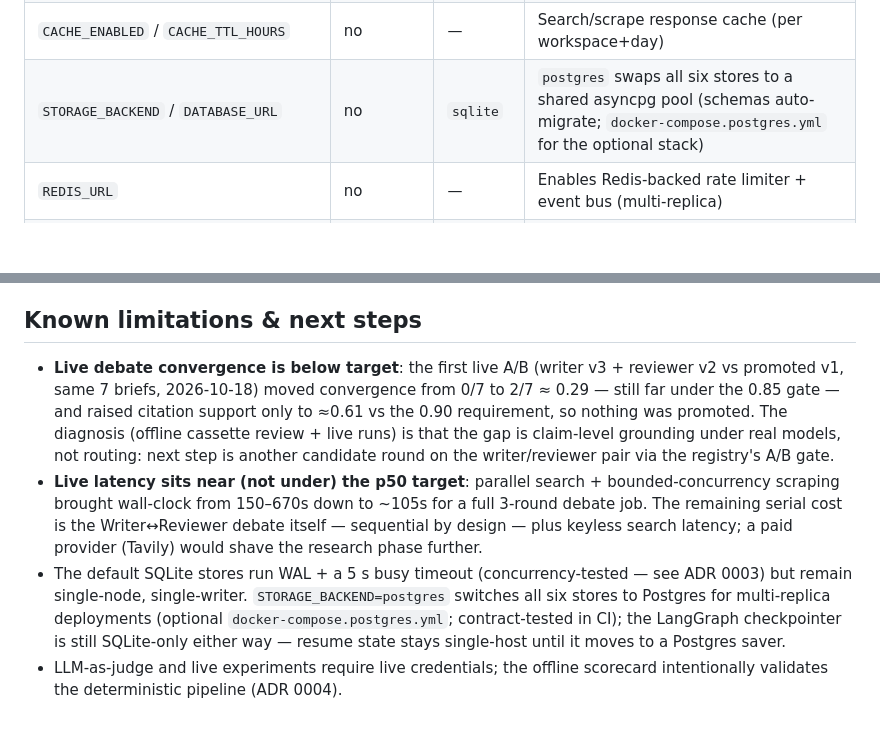
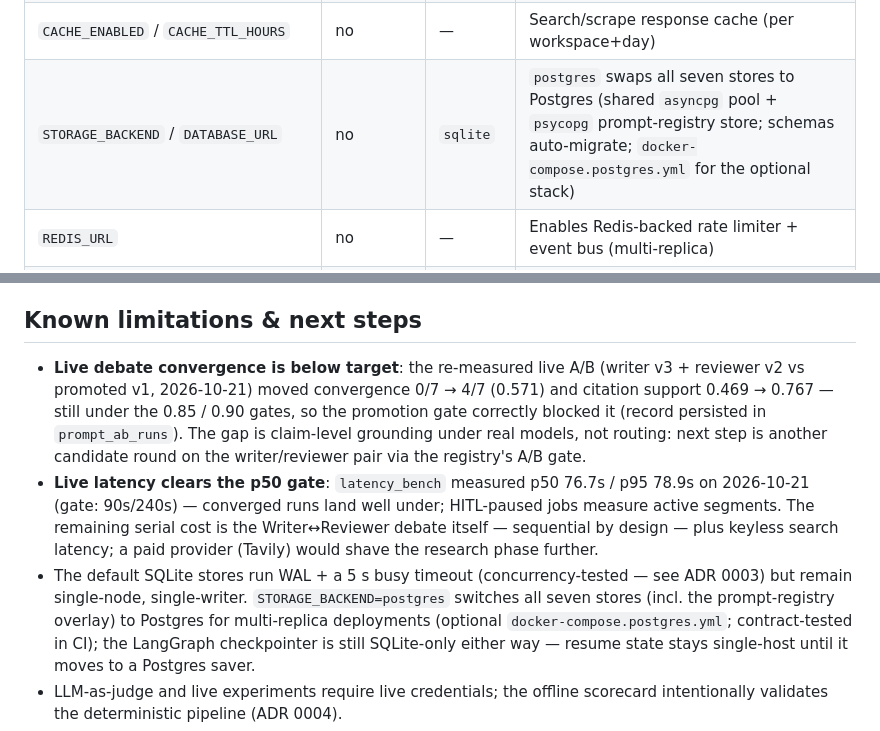
Before and after one commit to kanderson-ai-dev/langgraph-multiagent-orchestrator, a Markdown page: README.md, 2 parts joined by grey strips. Drawn GitHub-style; blank space fills up the shorter version.

Commit message:
docs(readme): sync limitations with measured live numbers + store count
- Live convergence bullet now carries the 2026-10-21 re-measurement
  (0/7 -> 4/7, citation 0.469 -> 0.767, gate-blocked, record persisted).
- Latency bullet: p50 76.7s / p95 78.9s measured — the p50 gate clears;
  residual text reworded to what actually remains (serial debate +
  keyless search).
- STORAGE_BACKEND row + limitations: six stores -> seven (the
  prompt-registry overlay moved behind the protocol too).

```diff
--- a/README.md
+++ b/README.md
@@ -531,7 +531,7 @@ setuptools or `__pycache__` (530 MB; compose adds `read_only`,
 | `RESEARCH_SCRAPE_TOP_K` | no | — | Sources scraped per sub-question |
 | `REVIEW_EARLY_EXIT_SCORE` / `REVIEWER_CITATION_SHORTCIRCUIT` | no | — | Skip/defer review work when deterministically decidable |
 | `CACHE_ENABLED` / `CACHE_TTL_HOURS` | no | — | Search/scrape response cache (per workspace+day) |
-| `STORAGE_BACKEND` / `DATABASE_URL` | no | `sqlite` | `postgres` swaps all six stores to a shared asyncpg pool (schemas auto-migrate; `docker-compose.postgres.yml` for the optional stack) |
+| `STORAGE_BACKEND` / `DATABASE_URL` | no | `sqlite` | `postgres` swaps all seven stores to Postgres (shared `asyncpg` pool + `psycopg` prompt-registry store; schemas auto-migrate; `docker-compose.postgres.yml` for the optional stack) |
 | `REDIS_URL` | no | — | Enables Redis-backed rate limiter + event bus (multi-replica) |
 | `RATE_LIMIT_PER_MINUTE` | no | — | Sliding-window request cap per workspace |
 | `GUARDRAIL_LLM_SCREEN` | no | — | Optional model-based 2nd brief screen (one cheap `guardrail` call per accepted brief; never on the offline stub; fails open) |
@@ -645,23 +645,23 @@ documented next step.
 
 ## Known limitations & next steps
 
-- **Live debate convergence is below target**: the first live A/B
-  (writer v3 + reviewer v2 vs promoted v1, same 7 briefs, 2026-10-18)
-  moved convergence from 0/7 to 2/7 ≈ 0.29 — still far under the 0.85
-  gate — and raised citation support only to ≈0.61 vs the 0.90
-  requirement, so nothing was promoted. The diagnosis (offline cassette
-  review + live runs) is that the gap is claim-level grounding under
+- **Live debate convergence is below target**: the re-measured live A/B
+  (writer v3 + reviewer v2 vs promoted v1, 2026-10-21) moved convergence
+  0/7 → 4/7 (0.571) and citation support 0.469 → 0.767 — still under the
+  0.85 / 0.90 gates, so the promotion gate correctly blocked it (record
+  persisted in `prompt_ab_runs`). The gap is claim-level grounding under
   real models, not routing: next step is another candidate round on the
   writer/reviewer pair via the registry's A/B gate.
-- **Live latency sits near (not under) the p50 target**: parallel search +
-  bounded-concurrency scraping brought wall-clock from 150–670s down to
-  ~105s for a full 3-round debate job. The remaining serial cost is the
-  Writer↔Reviewer debate itself — sequential by design — plus keyless
-  search latency; a paid provider (Tavily) would shave the research phase
-  further.
+- **Live latency clears the p50 gate**: `latency_bench` measured p50
+  76.7s / p95 78.9s on 2026-10-21 (gate: 90s/240s) — converged runs land
+  well under; HITL-paused jobs measure active segments. The remaining
+  serial cost is the Writer↔Reviewer debate itself — sequential by
+  design — plus keyless search latency; a paid provider (Tavily) would
+  shave the research phase further.
 - The default SQLite stores run WAL + a 5 s busy timeout
   (concurrency-tested — see ADR 0003) but remain single-node,
-  single-writer. `STORAGE_BACKEND=postgres` switches all six stores to
+  single-writer. `STORAGE_BACKEND=postgres` switches all seven stores
+  (incl. the prompt-registry overlay) to
   Postgres for multi-replica deployments (optional
   `docker-compose.postgres.yml`; contract-tested in CI); the LangGraph
   checkpointer is still SQLite-only either way — resume state stays
```
